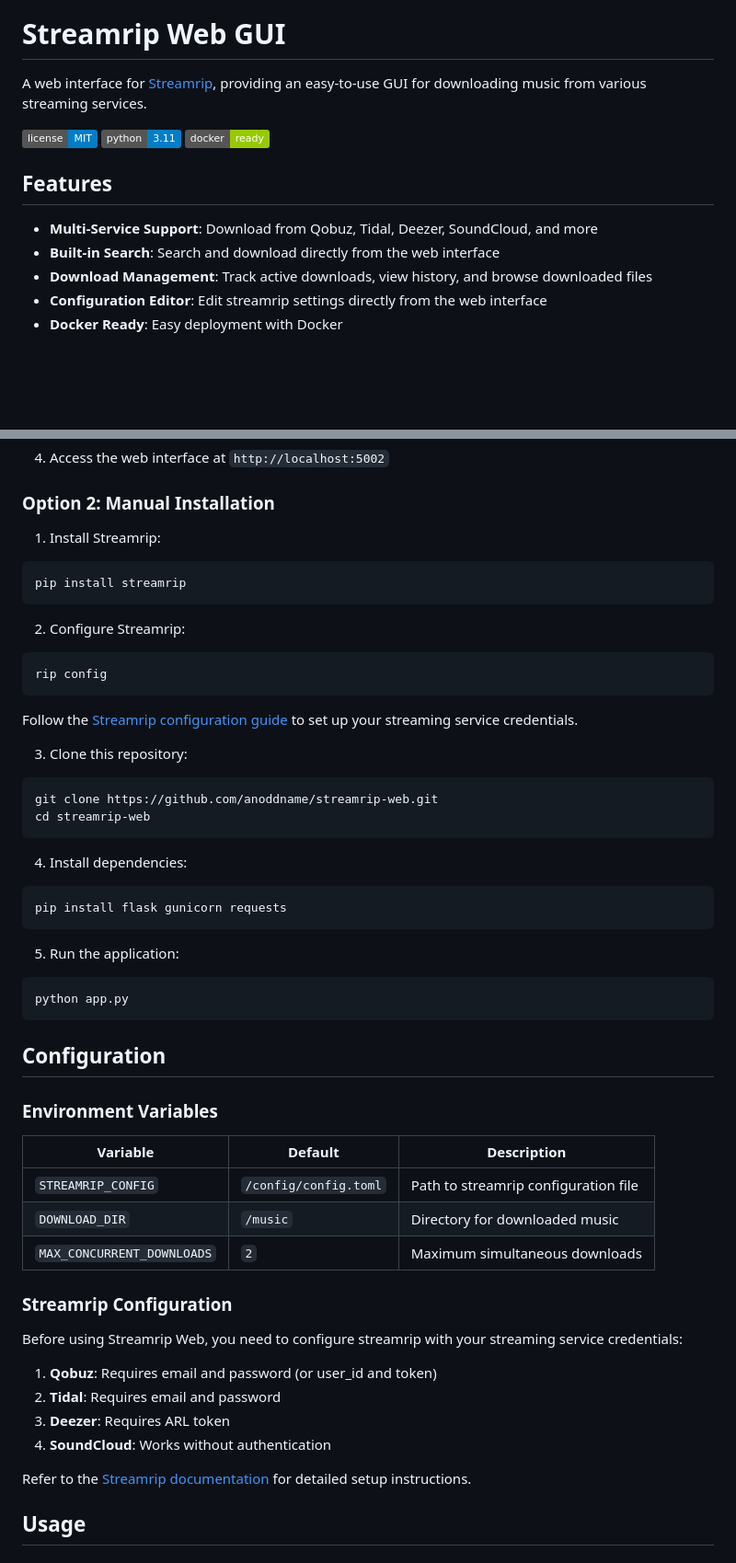
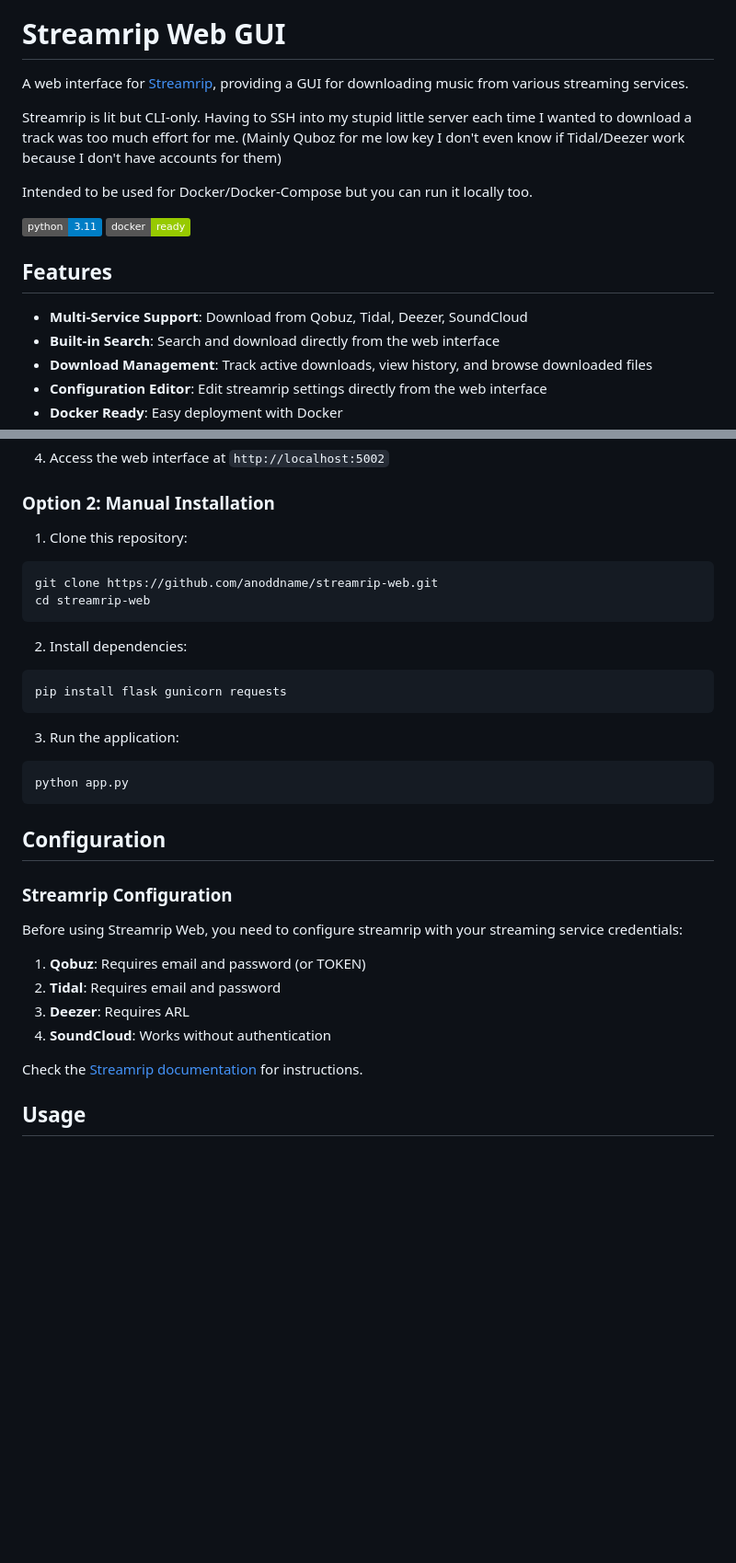
Before and after one commit to Helmpupper/streamrip-web-gui, a Markdown page: README.md, 2 parts joined by grey strips. Shown: that part at 92% size. GitHub-like rendering; badges without logos; blank space fills up the shorter version.

````diff
--- a/README.md
+++ b/README.md
@@ -1,15 +3,18 @@
 # Streamrip Web GUI
 
-A web interface for [Streamrip](https://github.com/nathom/streamrip), providing an easy-to-use GUI for downloading music from various streaming services.
+A web interface for [Streamrip](https://github.com/nathom/streamrip), providing a GUI for downloading music from various streaming services.
 
+Streamrip is lit but CLI-only. Having to SSH into my stupid little server each time I wanted to download a track was too much effort for me.
+(Mainly Quboz for me low key I don't even know if Tidal/Deezer work because I don't have accounts for them)
 
-![License](https://img.shields.io/badge/license-MIT-blue.svg)
+Intended to be used for Docker/Docker-Compose but you can run it locally too.
+
 ![Python](https://img.shields.io/badge/python-3.11-blue.svg)
 ![Docker](https://img.shields.io/badge/docker-ready-green.svg)
 
 ## Features
 
-- **Multi-Service Support**: Download from Qobuz, Tidal, Deezer, SoundCloud, and more
+- **Multi-Service Support**: Download from Qobuz, Tidal, Deezer, SoundCloud
 - **Built-in Search**: Search and download directly from the web interface
 - **Download Management**: Track active downloads, view history, and browse downloaded files
 - **Configuration Editor**: Edit streamrip settings directly from the web interface
@@ -65,53 +84,34 @@ docker-compose up -d --build
 
 ### Option 2: Manual Installation
 
-1. Install Streamrip:
-```bash
-pip install streamrip
-```
-
-2. Configure Streamrip:
-```bash
-rip config
-```
-Follow the [Streamrip configuration guide](https://github.com/nathom/streamrip/wiki/Configuration) to set up your streaming service credentials.
-
-3. Clone this repository:
+1. Clone this repository:
 ```bash
 git clone https://github.com/anoddname/streamrip-web.git
 cd streamrip-web
 ```
 
-4. Install dependencies:
+2. Install dependencies:
 ```bash
 pip install flask gunicorn requests
 ```
 
-5. Run the application:
+3. Run the application:
 ```bash
 python app.py
 ```
 
 ## Configuration
 
-### Environment Variables
-
-| Variable | Default | Description |
-|----------|---------|-------------|
-| `STREAMRIP_CONFIG` | `/config/config.toml` | Path to streamrip configuration file |
-| `DOWNLOAD_DIR` | `/music` | Directory for downloaded music |
-| `MAX_CONCURRENT_DOWNLOADS` | `2` | Maximum simultaneous downloads |
-
 ### Streamrip Configuration
 
 Before using Streamrip Web, you need to configure streamrip with your streaming service credentials:
 
-1. **Qobuz**: Requires email and password (or user_id and token)
+1. **Qobuz**: Requires email and password (or TOKEN)
 2. **Tidal**: Requires email and password
-3. **Deezer**: Requires ARL token
+3. **Deezer**: Requires ARL
 4. **SoundCloud**: Works without authentication
 
-Refer to the [Streamrip documentation](https://github.com/nathom/streamrip/wiki) for detailed setup instructions.
+Check the [Streamrip documentation](https://github.com/nathom/streamrip/wiki) for instructions.
 
 ## Usage
 
````
Also changed, not shown: other parts of README.md (+25 -66 lines).
